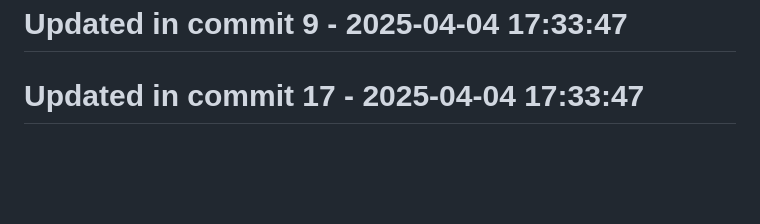
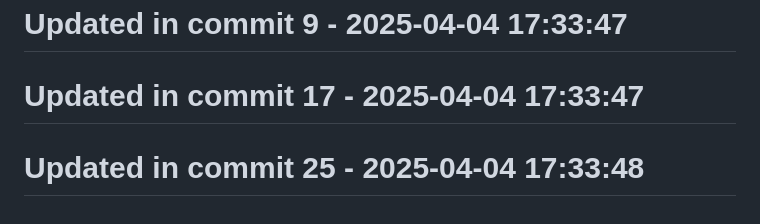
Before and after one commit to llamasearchai/llamalaw, a Markdown page: README.md, the part around the change. Drawn GitHub-style; blank space fills up the shorter version.

Commit message:
fix: Address issue in README.md

```diff
--- a/README.md
+++ b/README.md
@@ -242,3 +242,5 @@ MIT License
 # Updated in commit 9 - 2025-04-04 17:33:47
 
 # Updated in commit 17 - 2025-04-04 17:33:47
+
+# Updated in commit 25 - 2025-04-04 17:33:48
```
